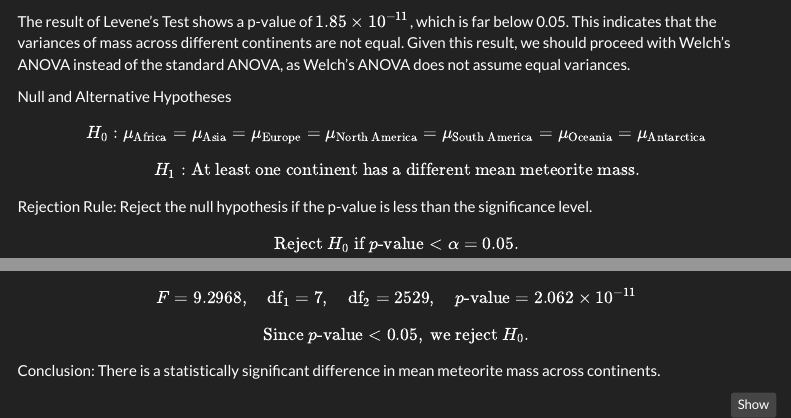
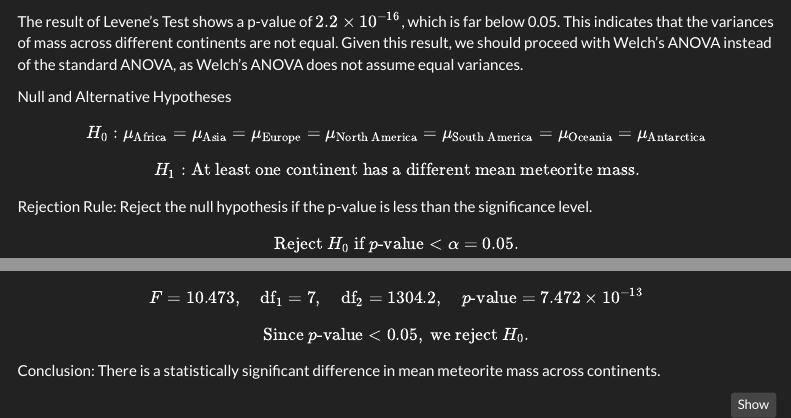
Before and after one commit to YiSu3924/meteorite_landing.github.io, an R Markdown document (analysis.Rmd): the page in a window 1100 px wide, from 2020 px down, and a second part further down, joined at a grey line. Rendered offline with R 4.5, knitr and Pandoc, with nearby package versions; some code elsewhere in the file could not run offline; menus at the side of the page are left out; column names are cleaned by a stand-in for the janitor package.

Commit message:
Anova updated.

````diff
--- a/analysis.Rmd
+++ b/analysis.Rmd
@@ -126,7 +126,7 @@ meteorite_data_with_continents <- meteorite_data_with_continents %>%
 levene_test <- leveneTest(mass ~ continent, data = meteorite_data_with_continents)
 print(levene_test)
 ```
-The result of Levene’s Test shows a p-value of $1.85 \times 10^{-11}$, which is far below 0.05. This indicates that the variances of mass across different continents are not equal. Given this result, we should proceed with Welch’s ANOVA instead of the standard ANOVA, as Welch’s ANOVA does not assume equal variances.
+The result of Levene’s Test shows a p-value of $2.2 \times 10^{-16}$, which is far below 0.05. This indicates that the variances of mass across different continents are not equal. Given this result, we should proceed with Welch’s ANOVA instead of the standard ANOVA, as Welch’s ANOVA does not assume equal variances.
 
 Null and Alternative Hypotheses
 $$ H_0: \mu_{\text{Africa}} = \mu_{\text{Asia}} = \mu_{\text{Europe}} = \mu_{\text{North America}} = \mu_{\text{South America}} = \mu_{\text{Oceania}} = \mu_{\text{Antarctica}}$$
@@ -139,7 +139,7 @@ $$\text{Reject } H_0 \text{ if } p\text{-value} < \alpha = 0.05.$$
 welch_anova <- oneway.test(mass ~ continent, data = meteorite_data_with_continents, var.equal = FALSE)
 print(welch_anova)
 ```
-$$F = 9.2968, \quad \text{df}_1 = 7, \quad \text{df}_2 = 2529, \quad p\text{-value} = 2.062 \times 10^{-11}$$
+$$F = 10.473, \quad \text{df}_1 = 7, \quad \text{df}_2 = 1304.2, \quad p\text{-value} = 7.472 \times 10^{-13}$$
 
 $$\text{Since } p\text{-value} < 0.05, \text{ we reject } H_0.$$
 Conclusion: There is a statistically significant difference in mean meteorite mass across continents.
````
Also changed, not shown: analysis.html.
